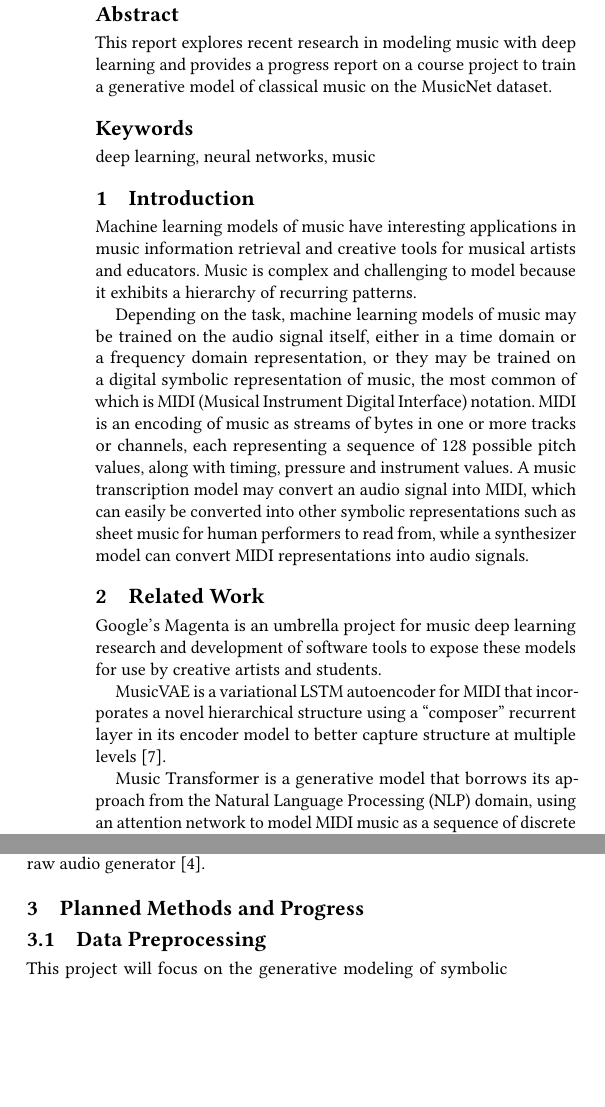
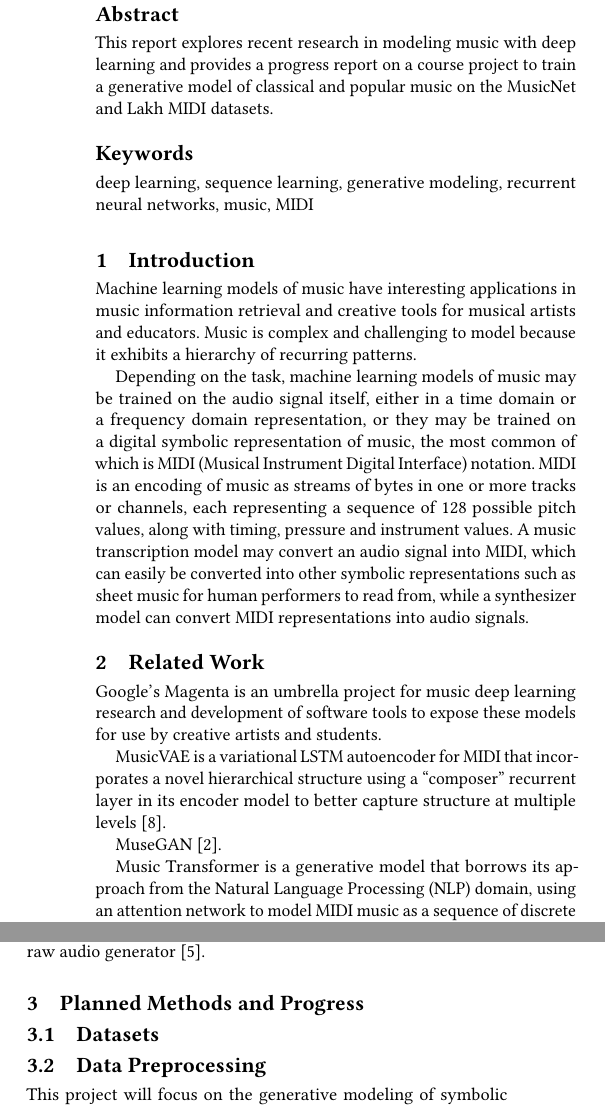
Before and after one commit to jackPhn/CSS586_Project, a LaTeX paper (papers/progress/alex/progress-alex.tex): two parts of the columns of page 1 of 2, joined at a grey line, cut so that both start at the same text, the shorter picture padded with empty space. Compiled offline with pdfLaTeX.

Commit message:
paper and deps updates

```diff
--- a/papers/progress/alex/progress-alex.tex
+++ b/papers/progress/alex/progress-alex.tex
@@ -32,10 +32,10 @@ Modeling Latent Patterns in Music}
 \begin{abstract}
 This report explores recent research in modeling music with deep learning and
 provides a progress report on a course project to train a generative model of
-classical music on the MusicNet dataset.
+classical and popular music on the MusicNet and Lakh MIDI datasets.
 \end{abstract}
 
-\keywords{deep learning, neural networks, music}
+\keywords{deep learning, sequence learning, generative modeling, recurrent neural networks, music, MIDI}
 
 \maketitle
 
@@ -67,6 +67,8 @@ MusicVAE is a variational LSTM autoencoder for MIDI that incorporates a
 novel hierarchical structure using a ``composer'' recurrent layer in its encoder
 model to better capture structure at multiple
 levels \cite{roberts_hierarchical_2018}.
+
+MuseGAN  \cite{dong2017musegan}.
 
 Music Transformer is a generative model that borrows its approach from the
 Natural Language Processing (NLP) domain, using an attention network to model
@@ -111,6 +113,8 @@ generator \cite{manzelli_conditioning_2018}.
 
 \section{Planned Methods and Progress}
 
+\subsection{Datasets}
+
 \subsection{Data Preprocessing}
 
 This project will focus on the generative modeling of symbolic music using MIDI
```
Also changed, not shown: environment.yml (+1 -0 lines), papers/progress/alex/progress-alex.pdf, papers/progress/alex/progress-alex.tex (2 more changed lines).
